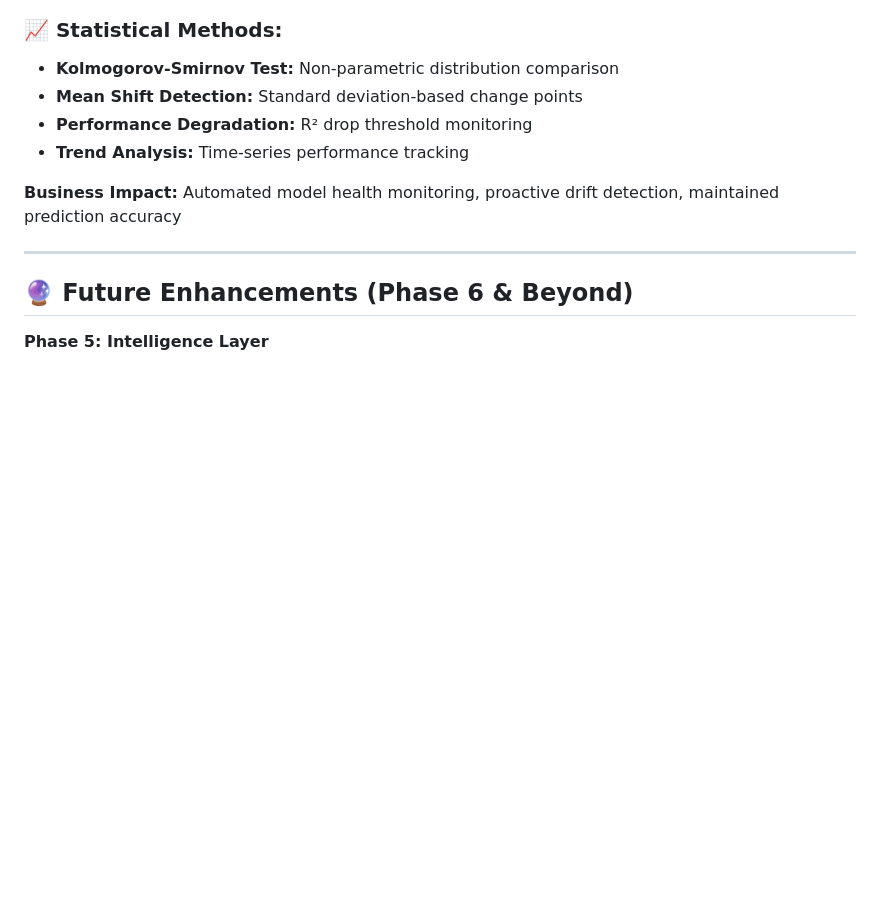
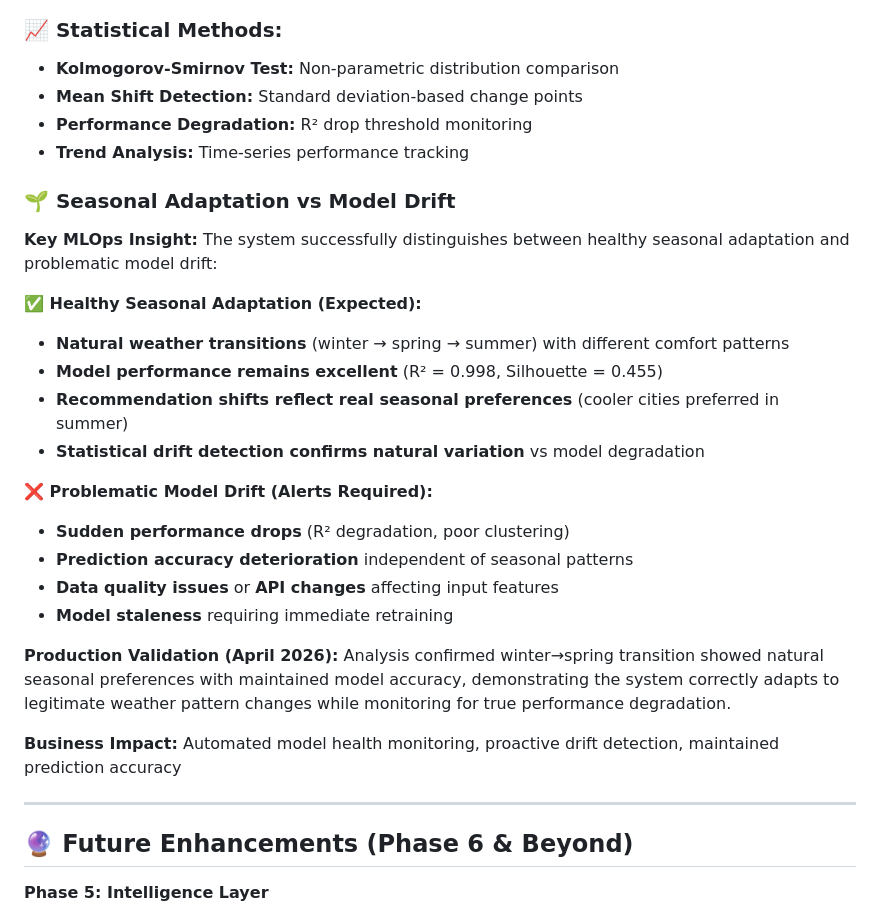
Before and after one commit to AgaHei/france-weather-recommender, a Markdown page: README.md, the part around the change. Drawn GitHub-style; blank space fills up the shorter version.

Commit message:
📈 Add seasonal adaptation vs model drift documentation
- Added comprehensive MLOps section explaining healthy seasonal adaptation
- Distinguished between expected seasonal patterns and problematic model drift
- Documented production validation from April 2026 analysis
- Highlighted R² = 0.998 and Silhouette = 0.455 performance metrics
- Demonstrates sophisticated understanding of concept drift monitoring

```diff
--- a/README.md
+++ b/README.md
@@ -438,6 +438,24 @@ Implemented comprehensive monitoring system for production ML model health:
 - **Performance Degradation:** R² drop threshold monitoring
 - **Trend Analysis:** Time-series performance tracking
 
+### **🌱 Seasonal Adaptation vs Model Drift**
+
+**Key MLOps Insight:** The system successfully distinguishes between healthy seasonal adaptation and problematic model drift:
+
+**✅ Healthy Seasonal Adaptation (Expected):**
+- **Natural weather transitions** (winter → spring → summer) with different comfort patterns
+- **Model performance remains excellent** (R² = 0.998, Silhouette = 0.455)
+- **Recommendation shifts reflect real seasonal preferences** (cooler cities preferred in summer)
+- **Statistical drift detection confirms natural variation** vs model degradation
+
+**❌ Problematic Model Drift (Alerts Required):**
+- **Sudden performance drops** (R² degradation, poor clustering)
+- **Prediction accuracy deterioration** independent of seasonal patterns
+- **Data quality issues** or **API changes** affecting input features
+- **Model staleness** requiring immediate retraining
+
+**Production Validation (April 2026):** Analysis confirmed winter→spring transition showed natural seasonal preferences with maintained model accuracy, demonstrating the system correctly adapts to legitimate weather pattern changes while monitoring for true performance degradation.
+
 **Business Impact:** Automated model health monitoring, proactive drift detection, maintained prediction accuracy
 
 ---
```
